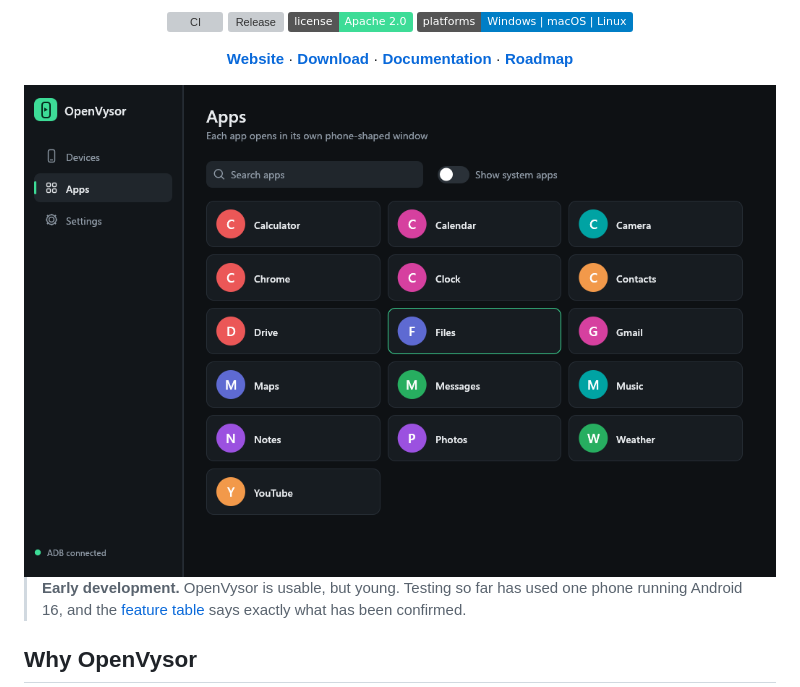
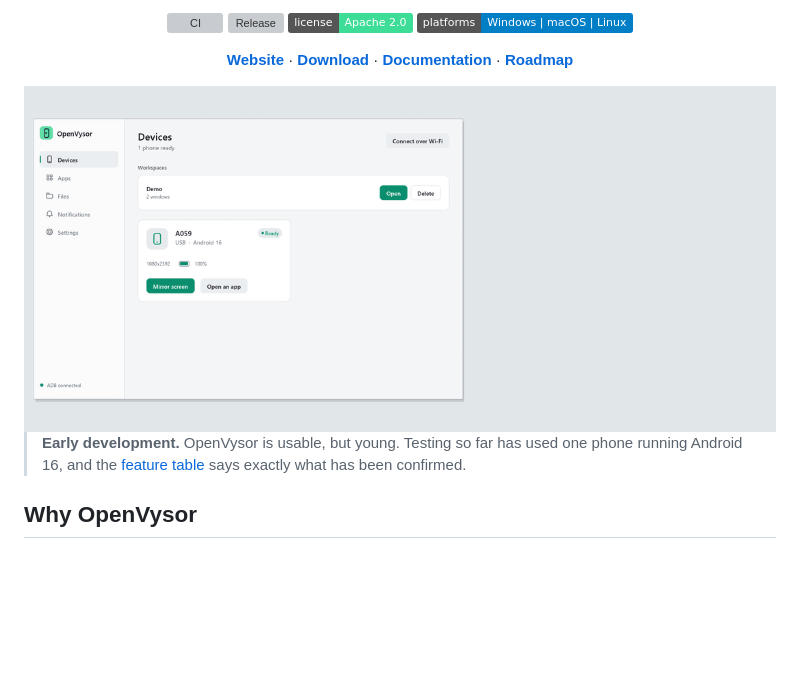
Before and after one commit to SahinurDEV/OpenVysor, a Markdown page: README.md, the part around the change. GitHub-like rendering; pictures changed too: docs/images/demo.gif (added); badges without logos; blank space fills up the shorter version; grey boxes are pictures that could not be loaded.

Commit message:
Show a live demo GIF in the README
Claude-Session: https://claude.ai/code/session_01Qfu3iojg9nFM9Vsh2catrX

```diff
--- a/README.md
+++ b/README.md
@@ -17,7 +17,7 @@ One small native Rust app. No account, no cloud, no root.
 [**Documentation**](https://sahinurdev.github.io/OpenVysor/docs.html) ·
 [**Roadmap**](#roadmap)
 
-<img src="docs/images/app.png" width="760" alt="OpenVysor desktop app showing a searchable grid of Android apps, each of which opens in its own window">
+<img src="docs/images/demo.gif" width="860" alt="OpenVysor opening a saved workspace with Calculator and Clock in their own windows, then mirroring a phone live while a calculation is entered">
 
 </div>
 
```
